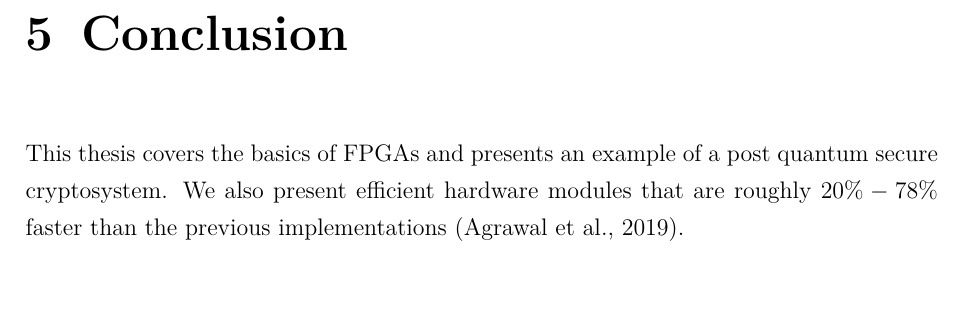
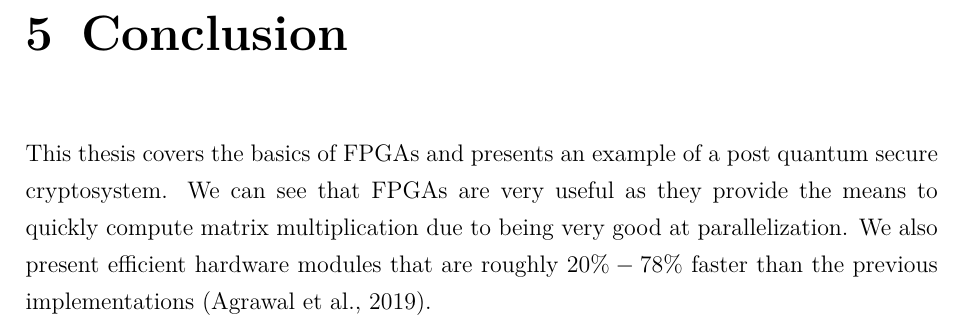
Before and after one commit to vikke1234/bcs, a LaTeX thesis (bcs/bcs.tex, which reads bcs/Ch.50_Conclusion.tex): part of page 22 of 23, cut so that both start at the same text. Compiled offline with pdfLaTeX.

Commit message:
added more conclusion

```diff
--- a/bcs/Ch.50_Conclusion.tex
+++ b/bcs/Ch.50_Conclusion.tex
@@ -1,5 +1,7 @@
 \chapter{Conclusion\label{conclusion}}
 This thesis covers the basics of FPGAs and presents an example of a post
-quantum secure cryptosystem. We also present efficient hardware modules that
+quantum secure cryptosystem. We can see that FPGAs are very useful as they
+provide the means to quickly compute matrix multiplication due to being very
+good at parallelization. We also present efficient hardware modules that
 are roughly $20\% - 78\%$ faster than the previous implementations
 \citep{FPGA_Post_Quantum_Primitives}.
```
